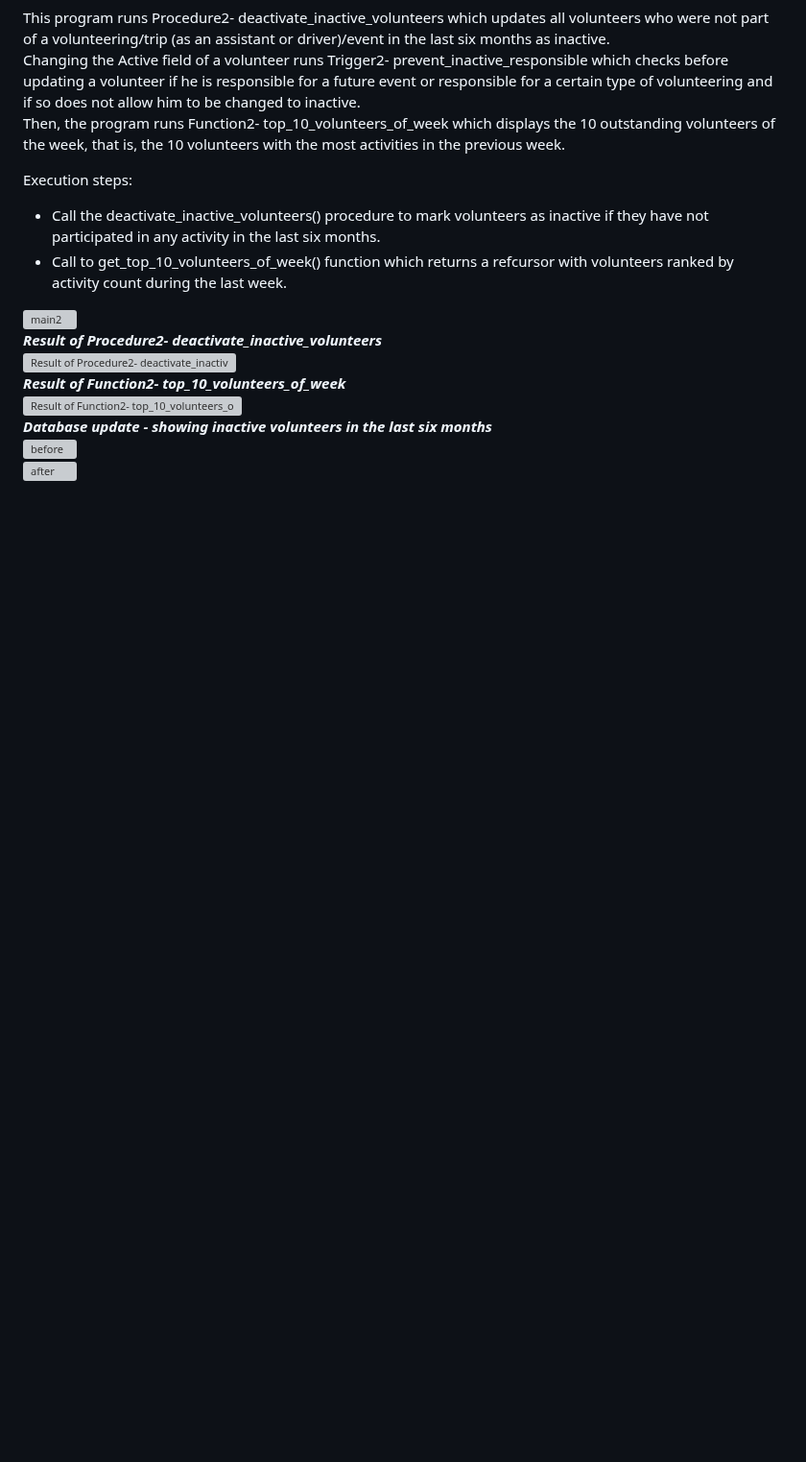
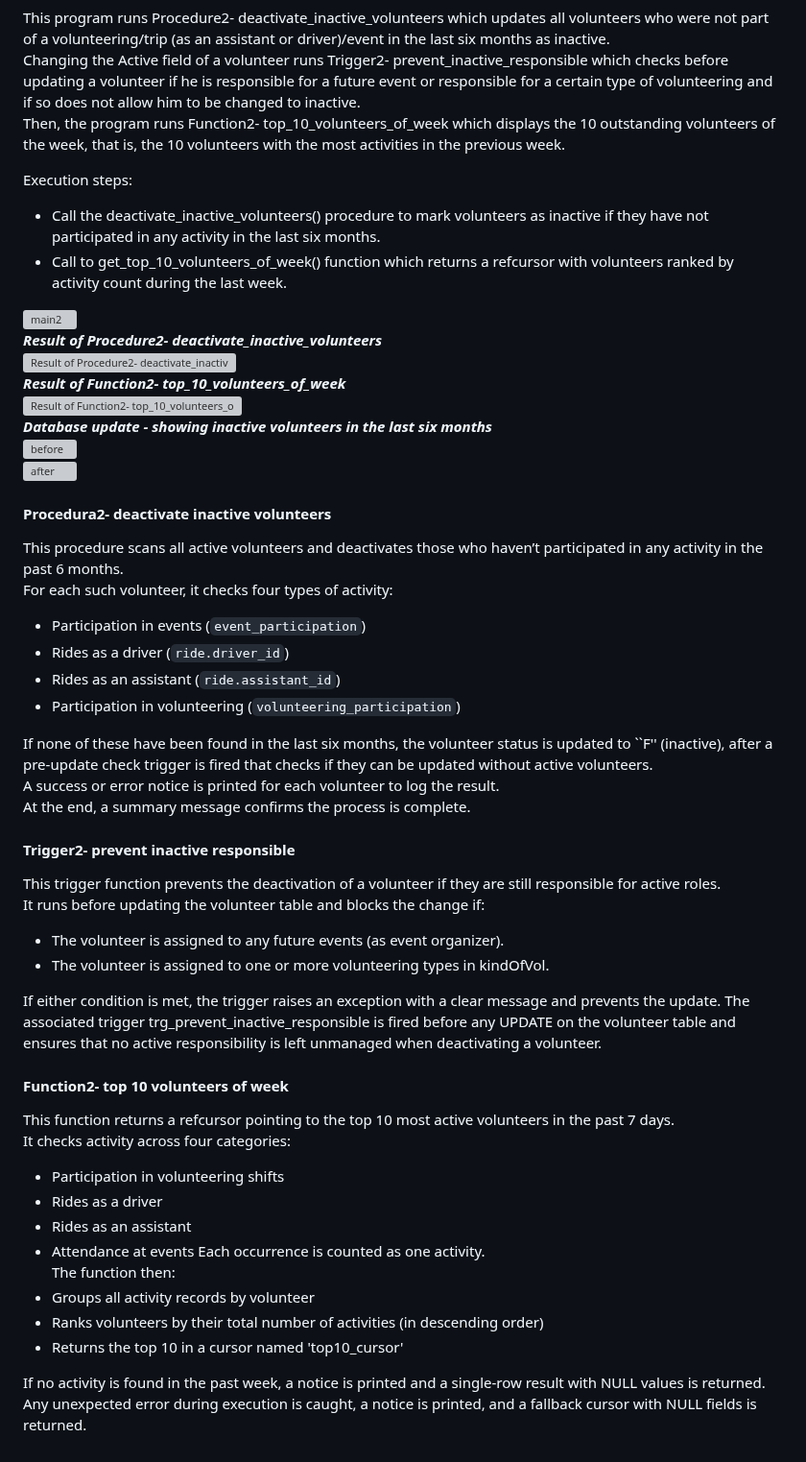
Before and after one commit to MoriaRoz/DBProject_212940399_325439305, a Markdown page: README.md, the part around one of its changes. Shown at 96% size. Drawn GitHub-style; blank space fills up the shorter version; grey boxes are pictures that could not be loaded.

```diff
--- a/README.md
+++ b/README.md
@@ -349,3 +350,40 @@ Execution steps:
 ***Database update - showing inactive volunteers in the last six months***
 ![before](https://github.com/user-attachments/assets/f05342da-c014-4ab8-9e22-c0be9c1ad178)
 ![after](https://github.com/user-attachments/assets/871d86ea-95db-4cbf-85a9-2b14eb3c14ca)
+
+#### Procedura2- deactivate inactive volunteers
+This procedure scans all active volunteers and deactivates those who haven’t participated in any activity in the past 6 months.
+For each such volunteer, it checks four types of activity:
+- Participation in events (`event_participation`)
+- Rides as a driver (`ride.driver_id`)
+- Rides as an assistant (`ride.assistant_id`)
+- Participation in volunteering (`volunteering_participation`)
+
+If none of these have been found in the last six months, the volunteer status is updated to ``F'' (inactive), after a pre-update check trigger is fired that checks if they can be updated without active volunteers.
+A success or error notice is printed for each volunteer to log the result.
+At the end, a summary message confirms the process is complete.
+
+#### Trigger2- prevent inactive responsible
+This trigger function prevents the deactivation of a volunteer if they are still responsible for active roles.
+It runs before updating the volunteer table and blocks the change if:
+- The volunteer is assigned to any future events (as event organizer).
+- The volunteer is assigned to one or more volunteering types in kindOfVol.
+
+If either condition is met, the trigger raises an exception with a clear message and prevents the update.
+The associated trigger trg_prevent_inactive_responsible is fired before any UPDATE on the volunteer table and ensures that no active responsibility is left unmanaged when deactivating a volunteer.
+
+#### Function2- top 10 volunteers of week
+This function returns a refcursor pointing to the top 10 most active volunteers in the past 7 days.
+It checks activity across four categories:
+- Participation in volunteering shifts
+- Rides as a driver
+- Rides as an assistant
+- Attendance at events
+Each occurrence is counted as one activity.
+The function then:
+- Groups all activity records by volunteer
+- Ranks volunteers by their total number of activities (in descending order)
+- Returns the top 10 in a cursor named 'top10_cursor'
+
+If no activity is found in the past week, a notice is printed and a single-row result with NULL values is returned.
+Any unexpected error during execution is caught, a notice is printed, and a fallback cursor with NULL fields is returned.
```
Also changed, not shown: other parts of README.md (+1 -0 lines).
